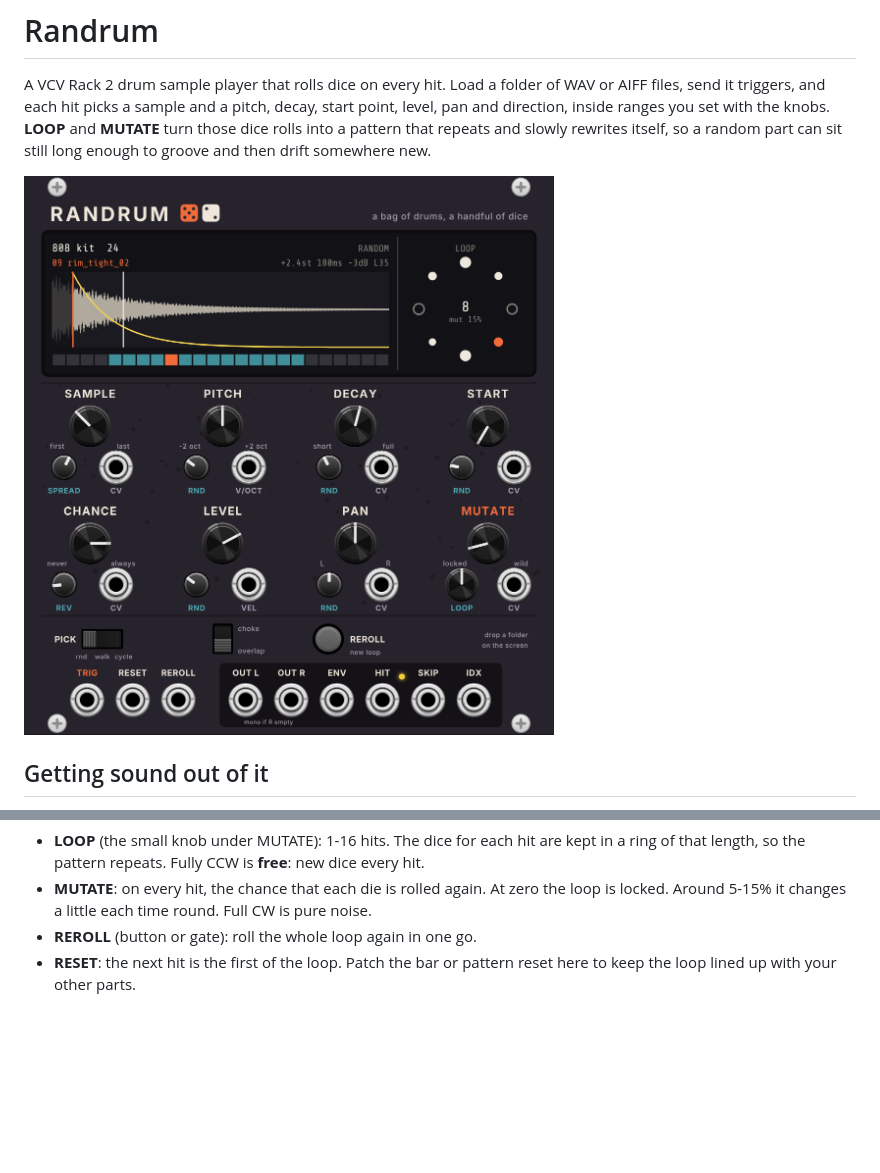
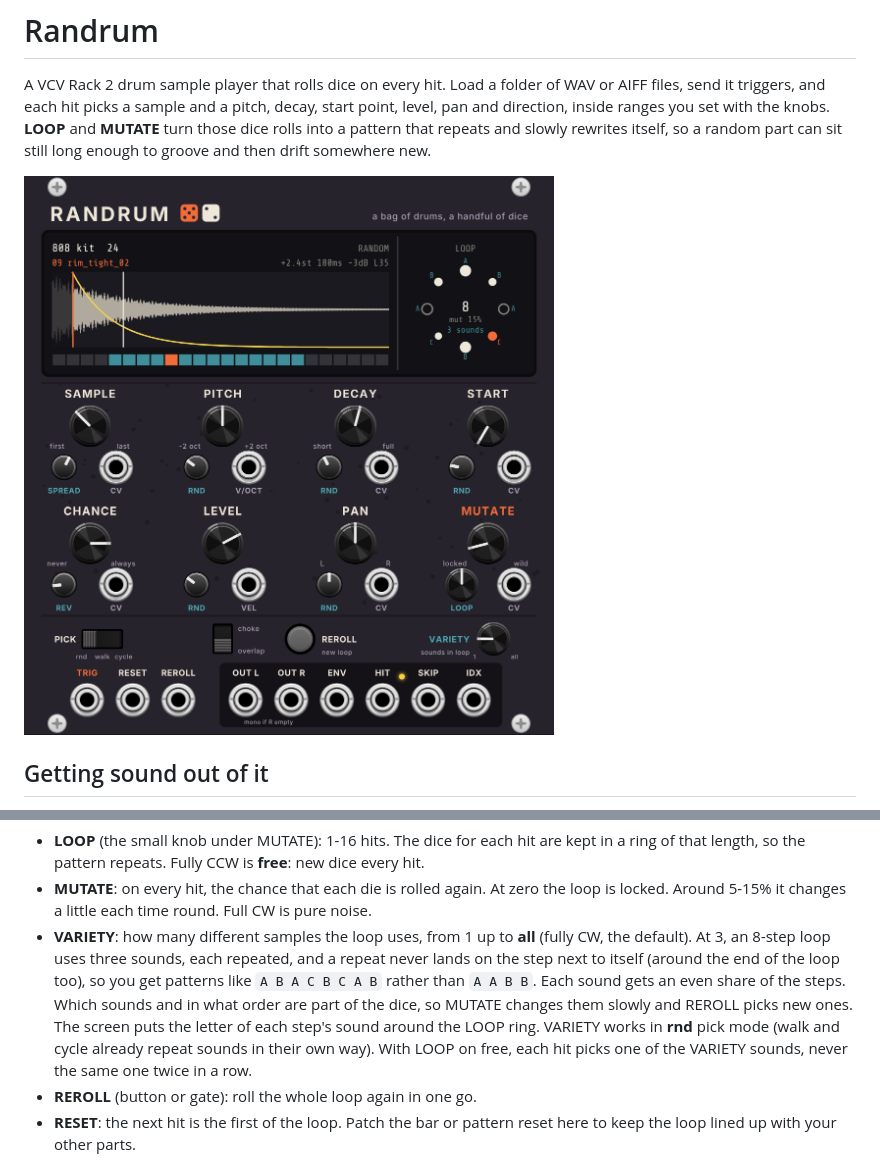
Before and after one commit to hardyfinn/RanDrum, a Markdown page: README.md, 2 parts joined by grey strips. Rendered like a GitHub page; pictures changed too: panel-preview.png; blank space fills up the shorter version.

```diff
--- a/README.md
+++ b/README.md
@@ -36,6 +36,16 @@ tamer.
 - **MUTATE**: on every hit, the chance that each die is rolled again. At zero
   the loop is locked. Around 5-15% it changes a little each time round. Full
   CW is pure noise.
+- **VARIETY**: how many different samples the loop uses, from 1 up to
+  **all** (fully CW, the default). At 3, an 8-step loop uses three sounds,
+  each repeated, and a repeat never lands on the step next to itself (around
+  the end of the loop too), so you get patterns like `A B A C B C A B` rather
+  than `A A B B`. Each sound gets an even share of the steps. Which sounds and
+  in what order are part of the dice, so MUTATE changes them slowly and
+  REROLL picks new ones. The screen puts the letter of each step's sound
+  around the LOOP ring. VARIETY works in **rnd** pick mode (walk and cycle
+  already repeat sounds in their own way). With LOOP on free, each hit picks
+  one of the VARIETY sounds, never the same one twice in a row.
 - **REROLL** (button or gate): roll the whole loop again in one go.
 - **RESET**: the next hit is the first of the loop. Patch the bar or pattern
   reset here to keep the loop lined up with your other parts.
```
Also changed, not shown: 7 other files.
